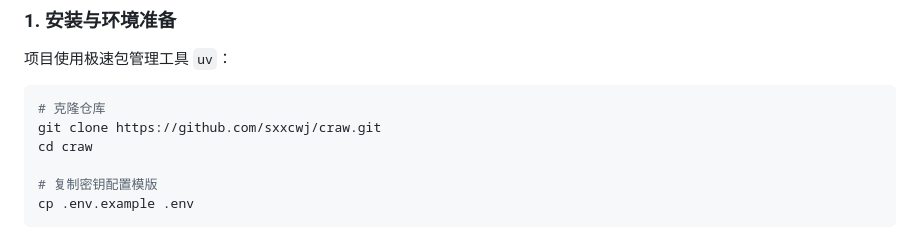
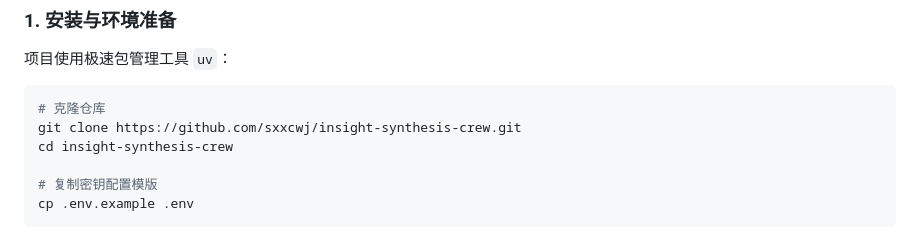
Before and after one commit to sxxcwj/insight-synthesis-crew, a Markdown page: README.md, the part around the change. Rendered like a GitHub page.

Commit message:
docs: update clone URL to sxxcwj/insight-synthesis-crew

````diff
--- a/README.md
+++ b/README.md
@@ -118,8 +118,8 @@ graph LR
 
 ```bash
 # 克隆仓库
-git clone https://github.com/sxxcwj/craw.git
-cd craw
+git clone https://github.com/sxxcwj/insight-synthesis-crew.git
+cd insight-synthesis-crew
 
 # 复制密钥配置模版
 cp .env.example .env
````
